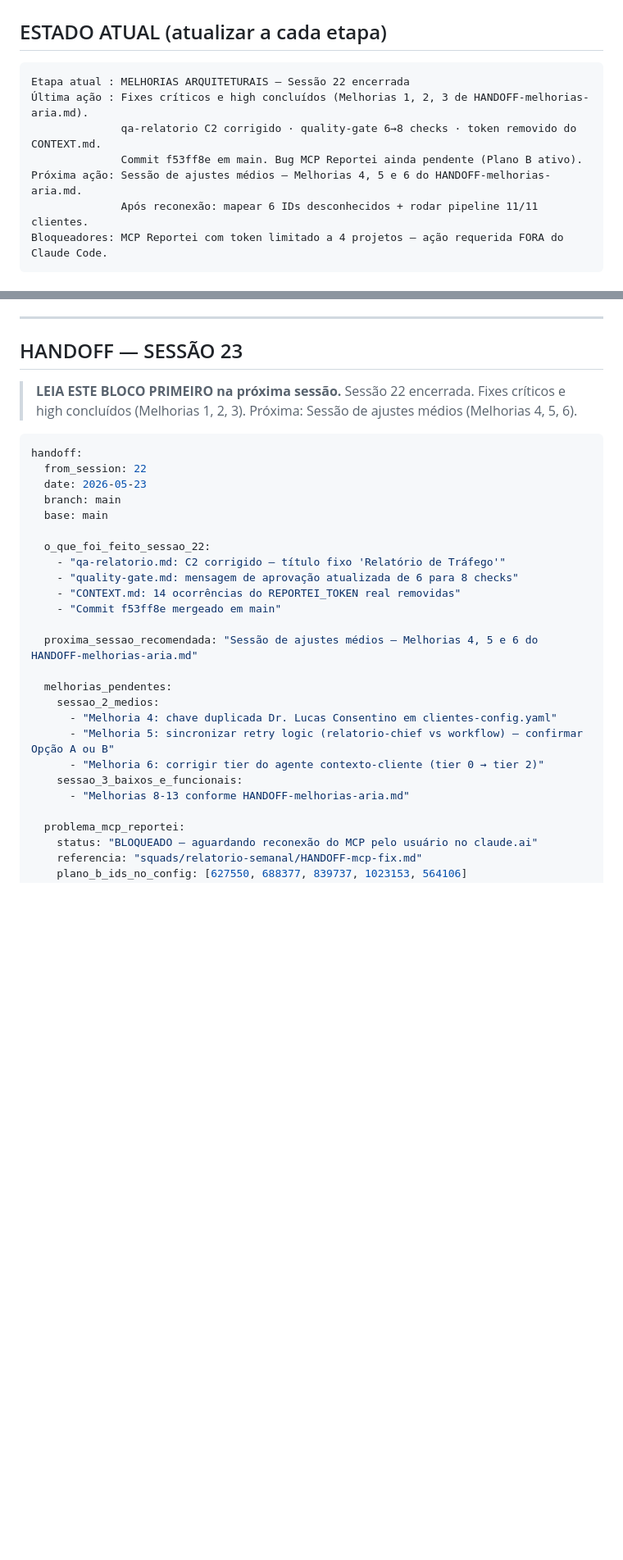
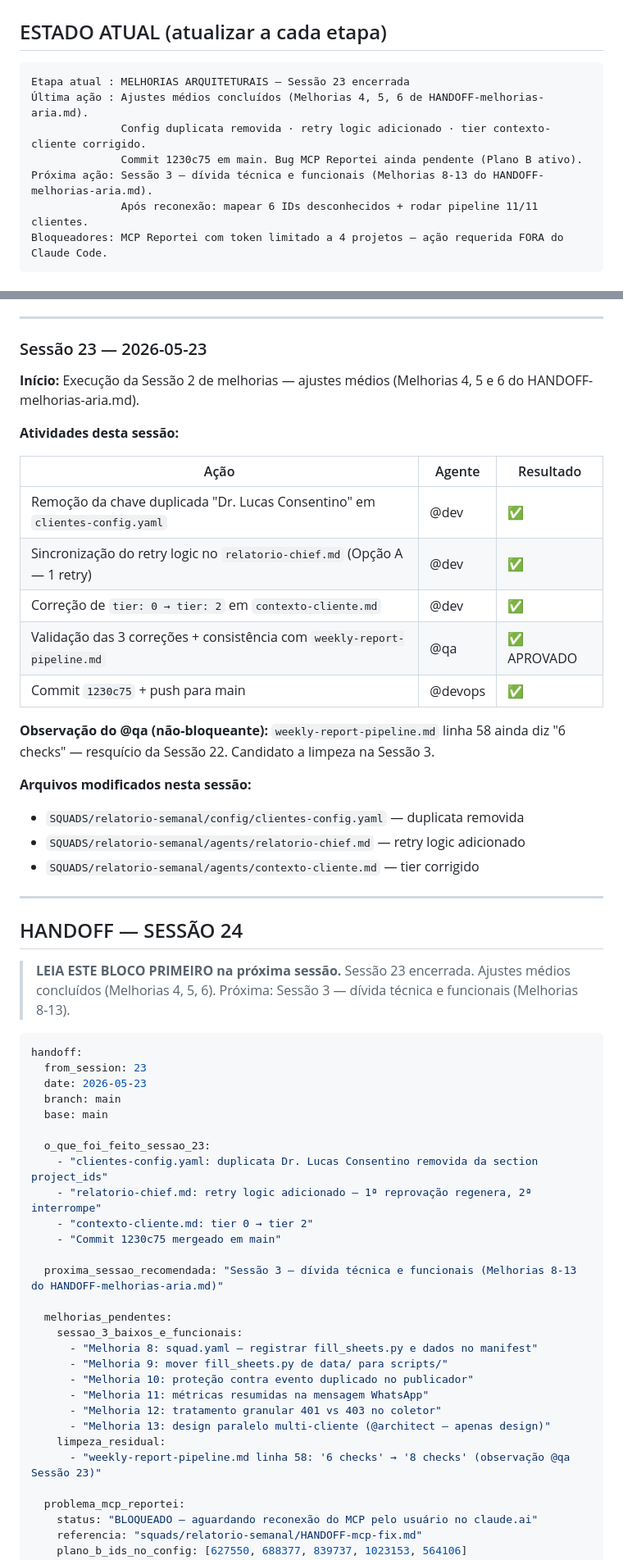
Before and after one commit to ViniStark00/calculadora-aiox, a Markdown page: SQUADS/relatorio-semanal/CONTEXT.md, 2 parts joined by grey strips. Shown at 82% size. Drawn GitHub-style; blank space fills up the shorter version.

Commit message:
docs(relatorio-semanal): registrar Sessão 23 e atualizar HANDOFF para Sessão 24
Co-Authored-By: Claude Sonnet 4.6 <noreply@anthropic.com>

````diff
--- a/SQUADS/relatorio-semanal/CONTEXT.md
+++ b/SQUADS/relatorio-semanal/CONTEXT.md
@@ -22,11 +22,11 @@ Este arquivo é atualizado **ao final de cada etapa concluída** e sempre que:
 ## ESTADO ATUAL (atualizar a cada etapa)
 
 ```
-Etapa atual : MELHORIAS ARQUITETURAIS — Sessão 22 encerrada
-Última ação : Fixes críticos e high concluídos (Melhorias 1, 2, 3 de HANDOFF-melhorias-aria.md).
-              qa-relatorio C2 corrigido · quality-gate 6→8 checks · token removido do CONTEXT.md.
-              Commit f53ff8e em main. Bug MCP Reportei ainda pendente (Plano B ativo).
-Próxima ação: Sessão de ajustes médios — Melhorias 4, 5 e 6 do HANDOFF-melhorias-aria.md.
+Etapa atual : MELHORIAS ARQUITETURAIS — Sessão 23 encerrada
+Última ação : Ajustes médios concluídos (Melhorias 4, 5, 6 de HANDOFF-melhorias-aria.md).
+              Config duplicata removida · retry logic adicionado · tier contexto-cliente corrigido.
+              Commit 1230c75 em main. Bug MCP Reportei ainda pendente (Plano B ativo).
+Próxima ação: Sessão 3 — dívida técnica e funcionais (Melhorias 8-13 do HANDOFF-melhorias-aria.md).
               Após reconexão: mapear 6 IDs desconhecidos + rodar pipeline 11/11 clientes.
 Bloqueadores: MCP Reportei com token limitado a 4 projetos — ação requerida FORA do Claude Code.
 ```
@@ -1864,33 +1864,59 @@ O MCP Reportei (`mcp__30ebe978-db99-4dee-927c-b72f6abac9d8`) é um conector do m
 
 ---
 
-## HANDOFF — SESSÃO 23
+### Sessão 23 — 2026-05-23
+
+**Início:** Execução da Sessão 2 de melhorias — ajustes médios (Melhorias 4, 5 e 6 do HANDOFF-melhorias-aria.md).
+
+**Atividades desta sessão:**
+
+| Ação | Agente | Resultado |
+|------|--------|-----------|
+| Remoção da chave duplicada "Dr. Lucas Consentino" em `clientes-config.yaml` | @dev | ✅ |
+| Sincronização do retry logic no `relatorio-chief.md` (Opção A — 1 retry) | @dev | ✅ |
+| Correção de `tier: 0 → tier: 2` em `contexto-cliente.md` | @dev | ✅ |
+| Validação das 3 correções + consistência com `weekly-report-pipeline.md` | @qa | ✅ APROVADO |
+| Commit `1230c75` + push para main | @devops | ✅ |
+
+**Observação do @qa (não-bloqueante):** `weekly-report-pipeline.md` linha 58 ainda diz "6 checks" — resquício da Sessão 22. Candidato a limpeza na Sessão 3.
+
+**Arquivos modificados nesta sessão:**
+- `SQUADS/relatorio-semanal/config/clientes-config.yaml` — duplicata removida
+- `SQUADS/relatorio-semanal/agents/relatorio-chief.md` — retry logic adicionado
+- `SQUADS/relatorio-semanal/agents/contexto-cliente.md` — tier corrigido
+
+---
+
+## HANDOFF — SESSÃO 24
 
 > **LEIA ESTE BLOCO PRIMEIRO na próxima sessão.**
-> Sessão 22 encerrada. Fixes críticos e high concluídos (Melhorias 1, 2, 3). Próxima: Sessão de ajustes médios (Melhorias 4, 5, 6).
+> Sessão 23 encerrada. Ajustes médios concluídos (Melhorias 4, 5, 6). Próxima: Sessão 3 — dívida técnica e funcionais (Melhorias 8-13).
 
 ```yaml
 handoff:
-  from_session: 22
+  from_session: 23
   date: 2026-05-23
   branch: main
   base: main
 
-  o_que_foi_feito_sessao_22:
-    - "qa-relatorio.md: C2 corrigido — título fixo 'Relatório de Tráfego'"
-    - "quality-gate.md: mensagem de aprovação atualizada de 6 para 8 checks"
-    - "CONTEXT.md: 14 ocorrências do REPORTEI_TOKEN real removidas"
-    - "Commit f53ff8e mergeado em main"
-
-  proxima_sessao_recomendada: "Sessão de ajustes médios — Melhorias 4, 5 e 6 do HANDOFF-melhorias-aria.md"
+  o_que_foi_feito_sessao_23:
+    - "clientes-config.yaml: duplicata Dr. Lucas Consentino removida da section project_ids"
+    - "relatorio-chief.md: retry logic adicionado — 1ª reprovação regenera, 2ª interrompe"
+    - "contexto-cliente.md: tier 0 → tier 2"
+    - "Commit 1230c75 mergeado em main"
+
+  proxima_sessao_recomendada: "Sessão 3 — dívida técnica e funcionais (Melhorias 8-13 do HANDOFF-melhorias-aria.md)"
 
   melhorias_pendentes:
-    sessao_2_medios:
-      - "Melhoria 4: chave duplicada Dr. Lucas Consentino em clientes-config.yaml"
-      - "Melhoria 5: sincronizar retry logic (relatorio-chief vs workflow) — confirmar Opção A ou B"
-      - "Melhoria 6: corrigir tier do agente contexto-cliente (tier 0 → tier 2)"
     sessao_3_baixos_e_funcionais:
-      - "Melhorias 8-13 conforme HANDOFF-melhorias-aria.md"
+      - "Melhoria 8: squad.yaml — registrar fill_sheets.py e dados no manifest"
+      - "Melhoria 9: mover fill_sheets.py de data/ para scripts/"
+      - "Melhoria 10: proteção contra evento duplicado no publicador"
+      - "Melhoria 11: métricas resumidas na mensagem WhatsApp"
+      - "Melhoria 12: tratamento granular 401 vs 403 no coletor"
+      - "Melhoria 13: design paralelo multi-cliente (@architect — apenas design)"
+    limpeza_residual:
+      - "weekly-report-pipeline.md linha 58: '6 checks' → '8 checks' (observação @qa Sessão 23)"
 
   problema_mcp_reportei:
     status: "BLOQUEADO — aguardando reconexão do MCP pelo usuário no claude.ai"
````
